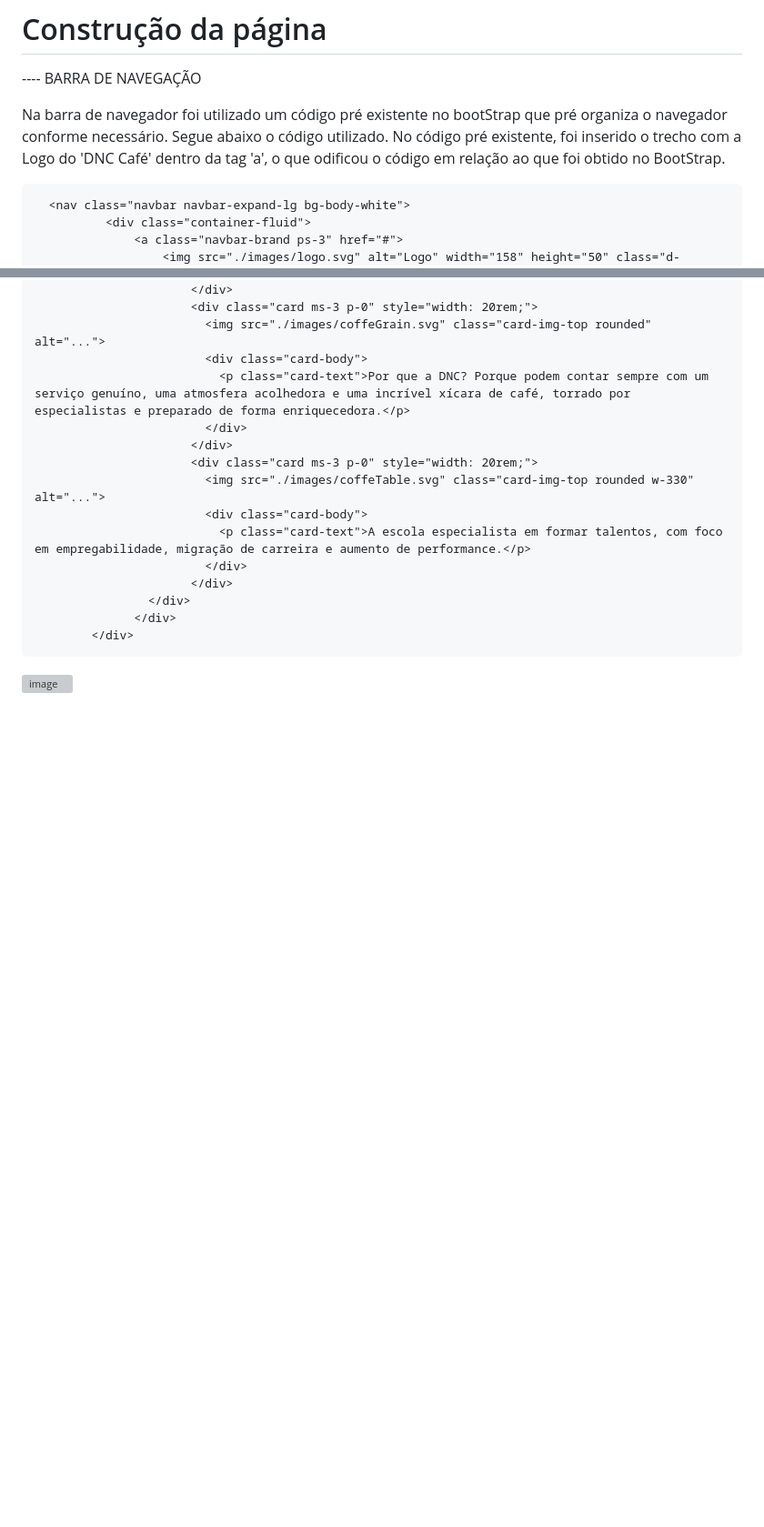
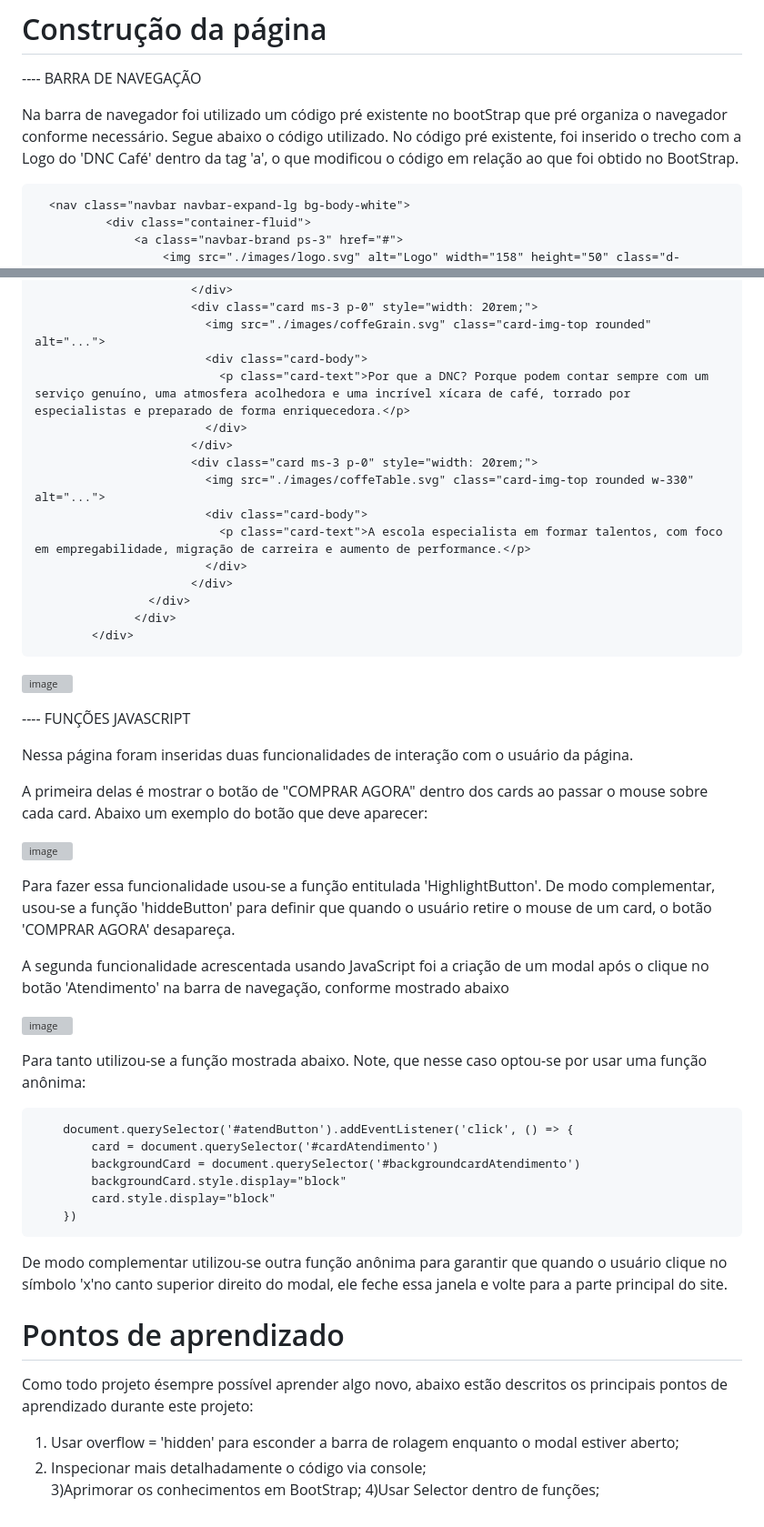
Before and after one commit to pripc/DNC-Cafeteria, a Markdown page: README.md, 2 parts joined by grey strips. Shown: that part at 91% size. Rendered like a GitHub page; blank space fills up the shorter version; grey boxes are pictures that could not be loaded.

```diff
--- a/README.md
+++ b/README.md
@@ -10,7 +10,7 @@ Para realizar esse projeto utilizou-se como base para estilização o bootstrap
  ---- BARRA DE NAVEGAÇÃO
 
 Na barra de navegador foi utilizado um código pré existente no bootStrap que pré organiza o navegador conforme necessário. Segue abaixo o código utilizado.
-No código pré existente, foi inserido o trecho com a Logo do 'DNC Café' dentro da tag 'a', o que odificou o código em relação ao que foi obtido no BootStrap.
+No código pré existente, foi inserido o trecho com a Logo do 'DNC Café' dentro da tag 'a', o que modificou o código em relação ao que foi obtido no BootStrap.
 
       <nav class="navbar navbar-expand-lg bg-body-white">
               <div class="container-fluid">
@@ -118,3 +118,37 @@ No código pré existente, foi inserido o trecho com a Logo do 'DNC Café' dentr
             </div>
 
  ![image](https://user-images.githubusercontent.com/117996744/213875712-caa1fb1b-1803-4c9c-af18-310db5647b4a.png)
+
+ ---- FUNÇÕES JAVASCRIPT
+
+Nessa página foram inseridas duas funcionalidades de interação com o usuário da página.
+
+A primeira delas é mostrar o botão de "COMPRAR AGORA" dentro dos cards ao passar o mouse sobre cada card. Abaixo um exemplo do botão que deve aparecer:
+
+![image](https://user-images.githubusercontent.com/117996744/215082158-ae7b4722-fb4e-4083-939d-f15a17a74031.png)
+
+Para fazer essa funcionalidade usou-se a função entitulada 'HighlightButton'. De modo complementar, usou-se a função 'hiddeButton' para definir que quando o usuário retire o mouse de um card, o botão 'COMPRAR AGORA' desapareça.
+
+A segunda funcionalidade acrescentada usando JavaScript foi a criação de um modal após o clique no botão 'Atendimento' na barra de navegação, conforme mostrado abaixo
+
+![image](https://user-images.githubusercontent.com/117996744/215084049-1db4efc8-da09-4aff-8624-dfd6a57b3f43.png)
+
+
+Para tanto utilizou-se a função mostrada abaixo. Note, que nesse caso optou-se por usar uma função anônima:
+
+        document.querySelector('#atendButton').addEventListener('click', () => {
+            card = document.querySelector('#cardAtendimento')
+            backgroundCard = document.querySelector('#backgroundcardAtendimento')
+            backgroundCard.style.display="block"
+            card.style.display="block"
+        })
+
+De modo complementar utilizou-se outra função anônima para garantir que quando o usuário clique no símbolo 'x'no canto superior direito do modal, ele feche essa janela e volte para a parte principal do site.
+
+# Pontos de aprendizado
+
+Como todo projeto ésempre possível aprender algo novo, abaixo estão descritos os principais pontos de aprendizado durante este projeto:
+1) Usar overflow = 'hidden' para esconder a barra de rolagem enquanto o modal estiver aberto;
+2) Inspecionar mais detalhadamente o código via console;
+3)Aprimorar os conhecimentos em BootStrap;
+4)Usar Selector dentro de funções;
```
